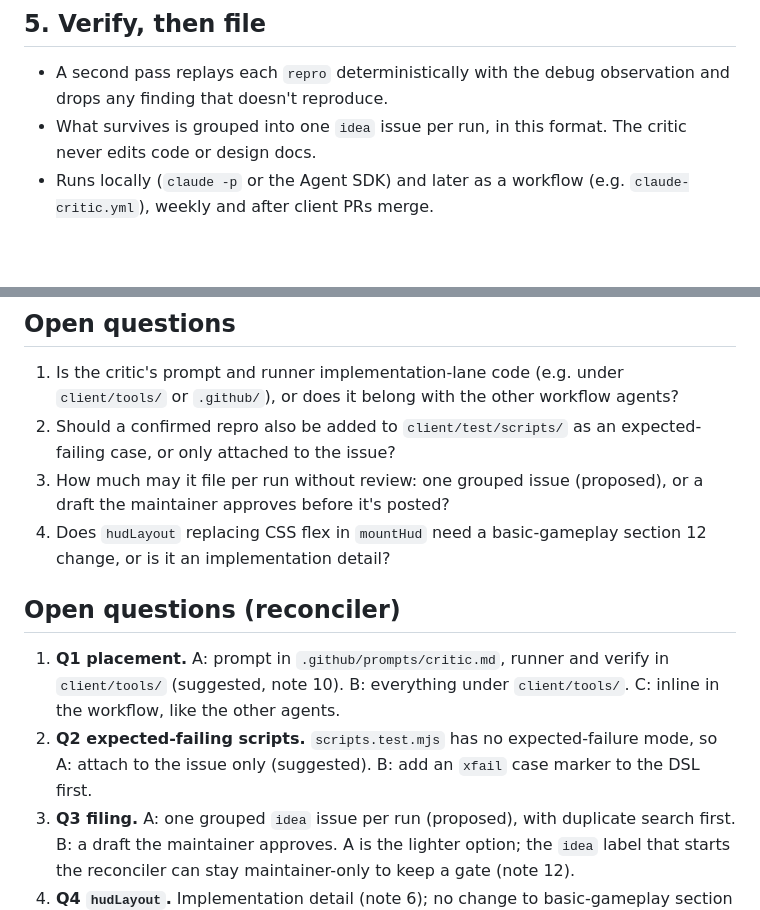
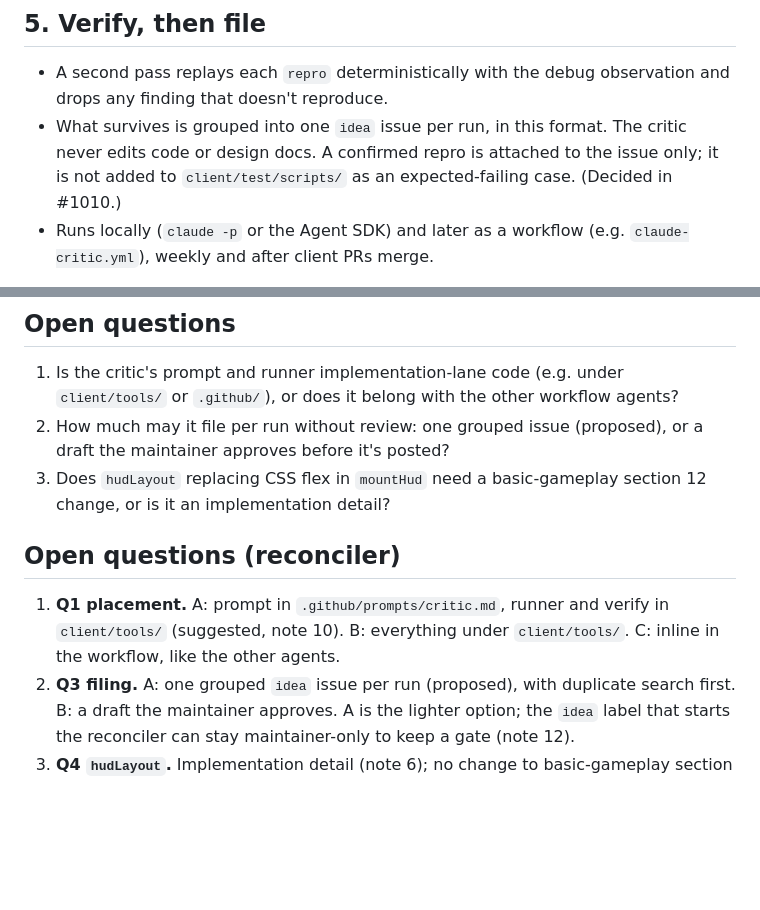
Before and after one commit to jtwaugh/minceraft, a Markdown page: docs/design/play-critic-agent.md, 2 parts joined by grey strips. Rendered like a GitHub page; blank space fills up the shorter version.

Commit message:
Play critic agent section 5: attach confirmed repros to the issue only
Record the /decide A answer on #1010 in docs/design/play-critic-agent.md
and remove open question 2.

Co-Authored-By: Claude Sonnet 5.5 <noreply@anthropic.com>
Co-authored-by: James Waugh <5232077+jtwaugh@users.noreply.github.com>

```diff
--- a/docs/design/play-critic-agent.md
+++ b/docs/design/play-critic-agent.md
@@ -103,7 +103,7 @@ The HUD's layout is done by CSS flex in `mountHud` (`client/hud.js`), so Node ca
 ## 5. Verify, then file
 
 - A second pass replays each `repro` deterministically with the debug observation and drops any finding that doesn't reproduce.
-- What survives is grouped into one `idea` issue per run, in this format. The critic never edits code or design docs.
+- What survives is grouped into one `idea` issue per run, in this format. The critic never edits code or design docs. A confirmed repro is attached to the issue only; it is not added to `client/test/scripts/` as an expected-failing case. (Decided in #1010.)
 - Runs locally (`claude -p` or the Agent SDK) and later as a workflow (e.g. `claude-critic.yml`), weekly and after client PRs merge.
 
 > **Reconciler:** see notes 10, 11 and 12. A workflow file is outside what the agent app can edit.
@@ -123,13 +123,11 @@ The HUD's layout is done by CSS flex in `mountHud` (`client/hud.js`), so Node ca
 ## Open questions
 
 1. Is the critic's prompt and runner implementation-lane code (e.g. under `client/tools/` or `.github/`), or does it belong with the other workflow agents?
-2. Should a confirmed repro also be added to `client/test/scripts/` as an expected-failing case, or only attached to the issue?
 3. How much may it file per run without review: one grouped issue (proposed), or a draft the maintainer approves before it's posted?
 4. Does `hudLayout` replacing CSS flex in `mountHud` need a basic-gameplay section 12 change, or is it an implementation detail?
 
 ## Open questions (reconciler)
 
 1. **Q1 placement.** A: prompt in `.github/prompts/critic.md`, runner and verify in `client/tools/` (suggested, note 10). B: everything under `client/tools/`. C: inline in the workflow, like the other agents.
-2. **Q2 expected-failing scripts.** `scripts.test.mjs` has no expected-failure mode, so A: attach to the issue only (suggested). B: add an `xfail` case marker to the DSL first.
 3. **Q3 filing.** A: one grouped `idea` issue per run (proposed), with duplicate search first. B: a draft the maintainer approves. A is the lighter option; the `idea` label that starts the reconciler can stay maintainer-only to keep a gate (note 12).
 4. **Q4 `hudLayout`.** Implementation detail (note 6); no change to basic-gameplay section 12. Suggest closing it as such.
```
